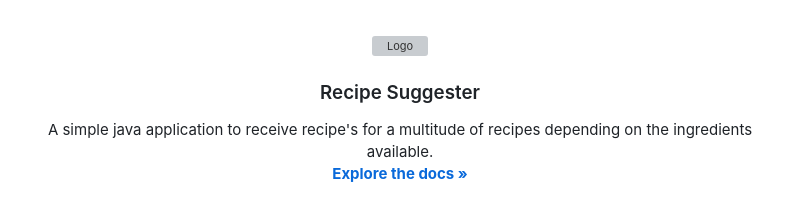
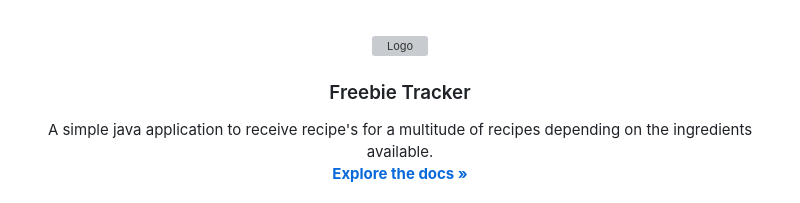
Before and after one commit to Nelson25805/freebie-tracker, a Markdown page: README.md, the part around the change. Rendered like a GitHub page; grey boxes are pictures that could not be loaded.

Commit message:
Change project title in README
Updated project title from 'Recipe Suggester' to 'Freebie Tracker'.

```diff
--- a/README.md
+++ b/README.md
@@ -18,7 +18,7 @@
     <img src="GithubImages/logo.png" alt="Logo" width="200" height="200">
   </a>
 
-<h3 align="center">Recipe Suggester</h3>
+<h3 align="center">Freebie Tracker</h3>
 
   <p align="center">
     A simple java application to receive recipe's for a multitude of recipes depending on the ingredients available.
```
